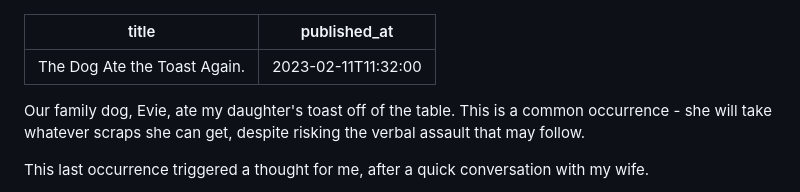
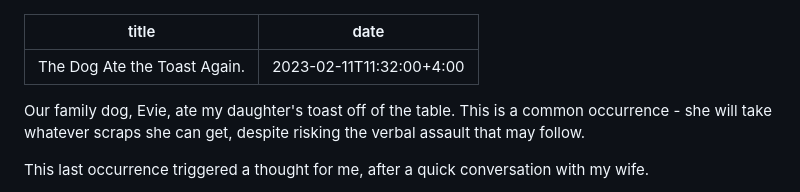
Before and after one commit to jcutrell/jonathancutrell, a Markdown page: content/blog/2023-02-11-the-dog-ate-the-toast.md, the part around the change. Rendered like a GitHub page.

Commit message:
fixing date instead of published_at

```diff
--- a/content/blog/2023-02-11-the-dog-ate-the-toast.md
+++ b/content/blog/2023-02-11-the-dog-ate-the-toast.md
@@ -1,6 +1,6 @@
 ---
 title: 'The Dog Ate the Toast Again.'
-published_at: 2023-02-11T11:32:00
+date: 2023-02-11T11:32:00+4:00
 ---
 
 Our family dog, Evie, ate my daughter's toast off of the table. This is a common occurrence - she will take whatever scraps she can get, despite risking the verbal assault that may follow.
```
